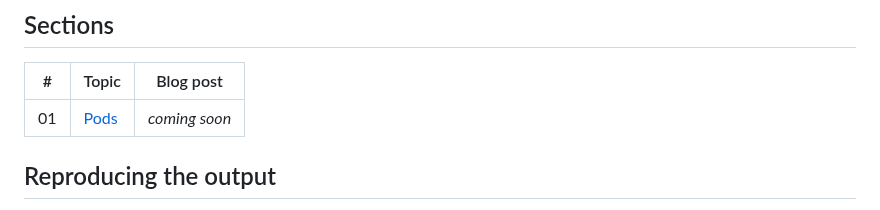
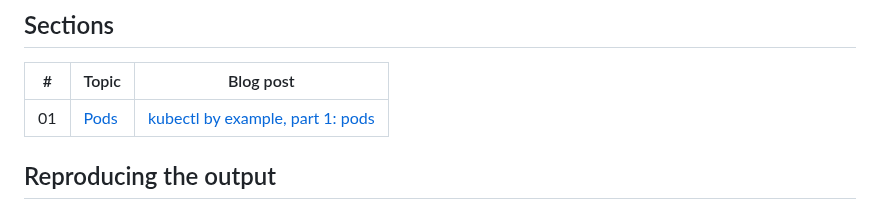
Before and after one commit to DeVFirmino/kubectl-by-example, a Markdown page: README.md, the part around the change. Drawn GitHub-style.

```diff
--- a/README.md
+++ b/README.md
@@ -8,7 +8,7 @@ The sections follow the order of the [KodeKloud CKAD course](https://kodekloud.c
 
 | # | Topic | Blog post |
 |---|-------|-----------|
-| 01 | [Pods](01-pods/README.md) | _coming soon_ |
+| 01 | [Pods](01-pods/README.md) | [kubectl by example, part 1: pods](https://danieldias.dev/en/blog/kubectl-by-example-part-1-pods) |
 
 ## Reproducing the output
 
```
Also changed, not shown: 01-pods/README.md (+3 -1 lines), 01-pods/img/diagram.png, 2 other files.
